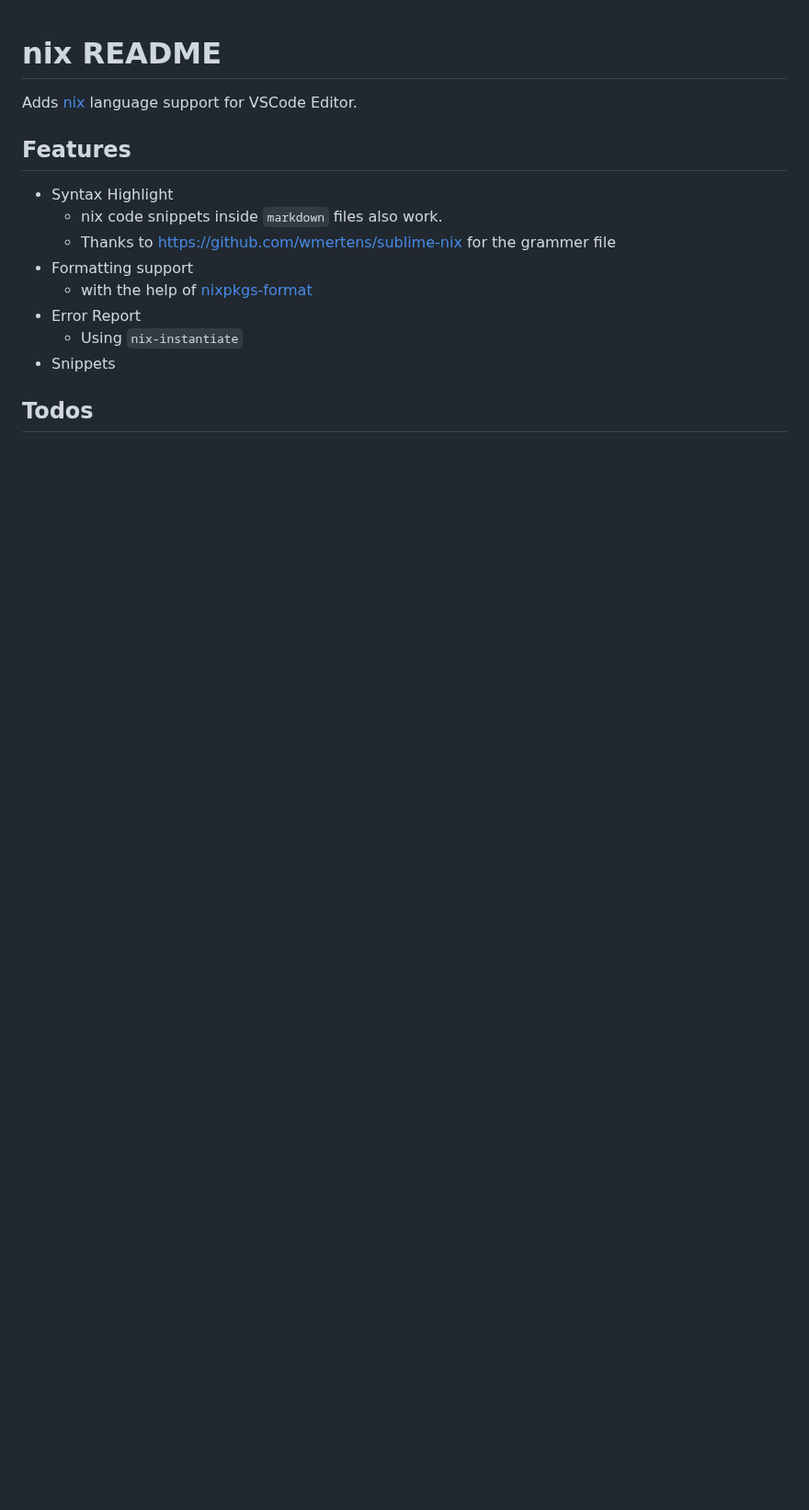
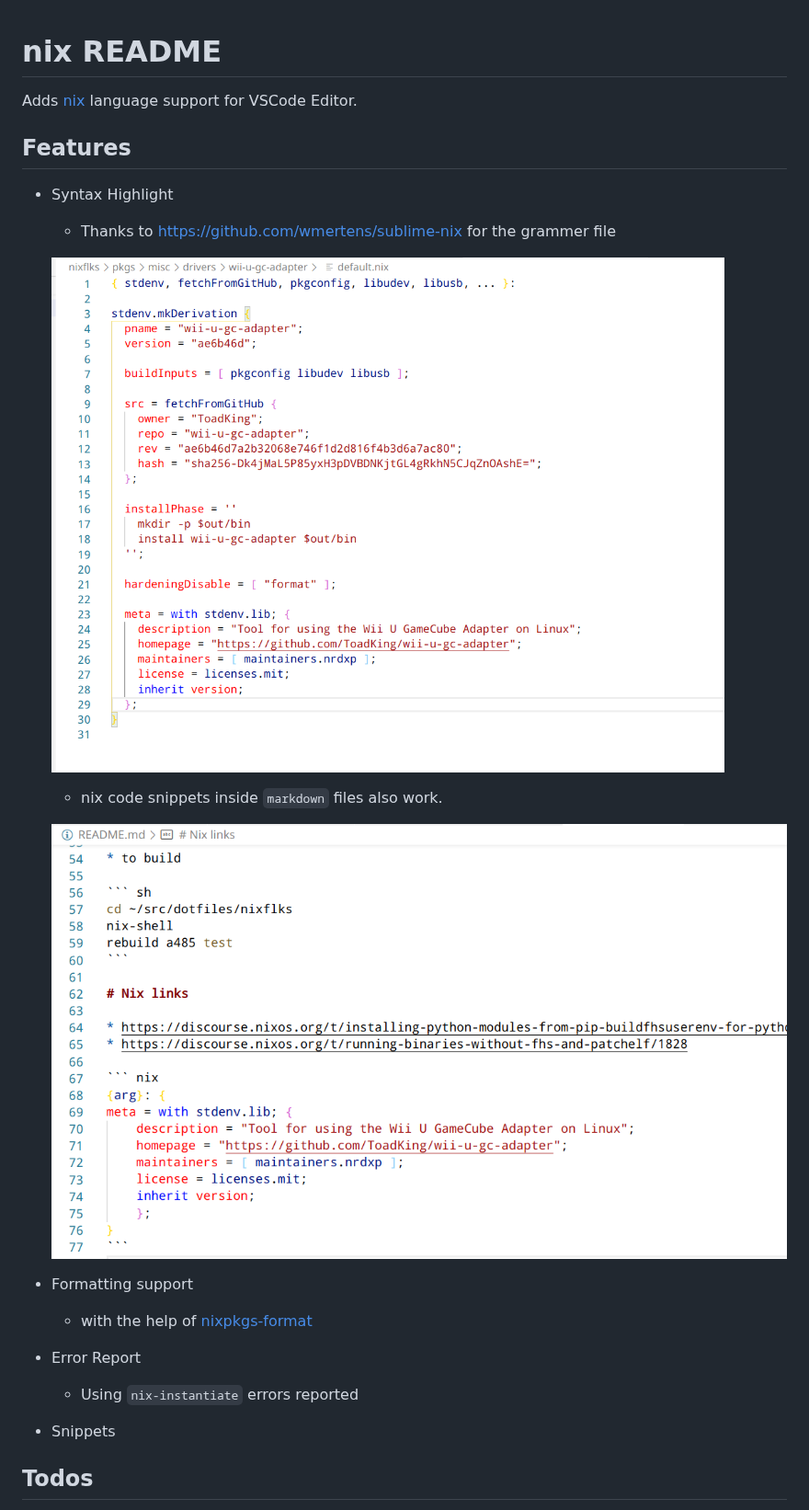
Before and after one commit to nix-community/vscode-nix-ide, a Markdown page: README.md, the part around one of its changes. Shown at 92% size. Rendered like a GitHub page; pictures changed too: images/docs/md-embed-nix.png (added), images/docs/nix-syntax-highlight.png (added); blank space fills up the shorter version.

Commit message:
docs: added screenshots

```diff
--- a/README.md
+++ b/README.md
@@ -5,12 +5,19 @@ Adds [nix](https://nixos.org/) language support for VSCode Editor.
 ## Features
 
 * Syntax Highlight
+
+  + Thanks to https://github.com/wmertens/sublime-nix for the grammer file
+
+  ![](./images/docs/nix-syntax-highlight.png)
+
   + nix code snippets inside `markdown` files also work.
-  + Thanks to https://github.com/wmertens/sublime-nix for the grammer file
+
+  ![](./images/docs/md-embed-nix.png)
+
 * Formatting support
   + with the help of [nixpkgs-format](https://github.com/nix-community/nixpkgs-fmt)
 * Error Report
-  + Using `nix-instantiate`
+  + Using `nix-instantiate` errors reported
 * Snippets
 
 ## Todos
```
Also changed, not shown: other parts of README.md (+1 -1 lines).
